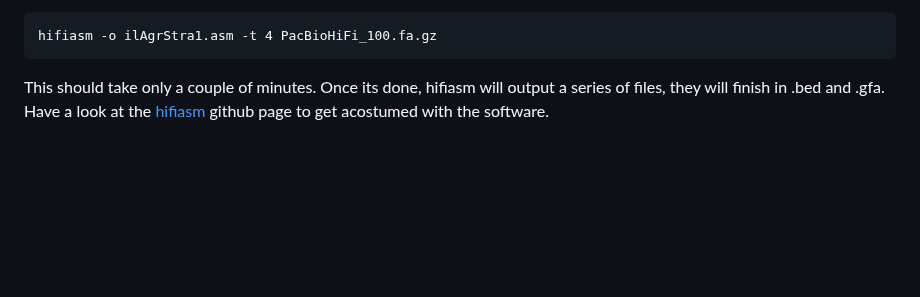
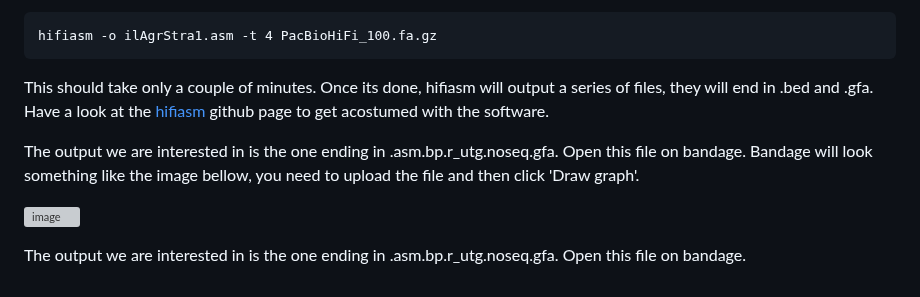
Before and after one commit to mduchoslav/Evomics_Intro_to_R, a Markdown page: CESKY_KRUMLOV.md, the part around the change. GitHub-like rendering; blank space fills up the shorter version; grey boxes are pictures that could not be loaded.

````diff
--- a/CESKY_KRUMLOV.md
+++ b/CESKY_KRUMLOV.md
@@ -124,4 +124,11 @@ Now let's run hifiasm on the reads
 hifiasm -o ilAgrStra1.asm -t 4 PacBioHiFi_100.fa.gz
 ```
 
-This should take only a couple of minutes. Once its done, hifiasm will output a series of files, they will finish in .bed and .gfa. Have a look at the [hifiasm](https://github.com/chhylp123/hifiasm) github page to get acostumed with the software.
+This should take only a couple of minutes. Once its done, hifiasm will output a series of files, they will end in .bed and .gfa. Have a look at the [hifiasm](https://github.com/chhylp123/hifiasm) github page to get acostumed with the software.
+
+The output we are interested in is the one ending in .asm.bp.r_utg.noseq.gfa. Open this file on bandage. Bandage will look something like the image bellow, you need to upload the file and then click 'Draw graph'.
+
+
+![image](https://user-images.githubusercontent.com/4116164/236863823-05841121-6dd8-40af-8885-6482662f423c.png)
+
+The output we are interested in is the one ending in .asm.bp.r_utg.noseq.gfa. Open this file on bandage.
````
